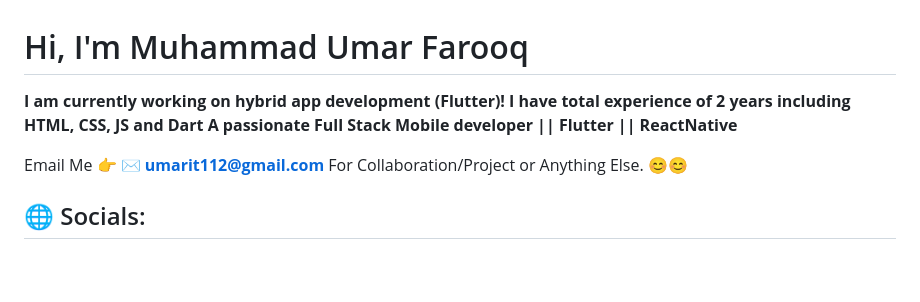
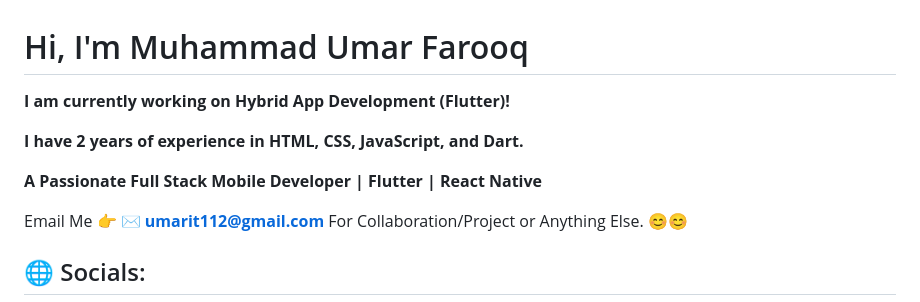
Before and after one commit to Beingasacoder/Beingasacoder, a Markdown page: README.md, the part around one of its changes. GitHub-like rendering; blank space fills up the shorter version.

Commit message:
Revise README with updated profile and contact info
Updated personal information and added contact details.

```diff
--- a/README.md
+++ b/README.md
@@ -1,7 +1,10 @@
 # Hi, I'm Muhammad Umar Farooq
-**I am currently working on hybrid app development (Flutter)!**
-**I have total experience of 2 years including HTML, CSS, JS and Dart**
-**A passionate Full Stack Mobile developer || Flutter || ReactNative**
+
+**I am currently working on Hybrid App Development (Flutter)!**
+
+**I have 2 years of experience in HTML, CSS, JavaScript, and Dart.**
+
+**A Passionate Full Stack Mobile Developer | Flutter | React Native**
 
 Email Me 👉 ✉️ **umarit112@gmail.com** For Collaboration/Project or Anything Else. 😊😊
 ## 🌐 Socials:
```
Also changed, not shown: other parts of README.md (+0 -4 lines).
